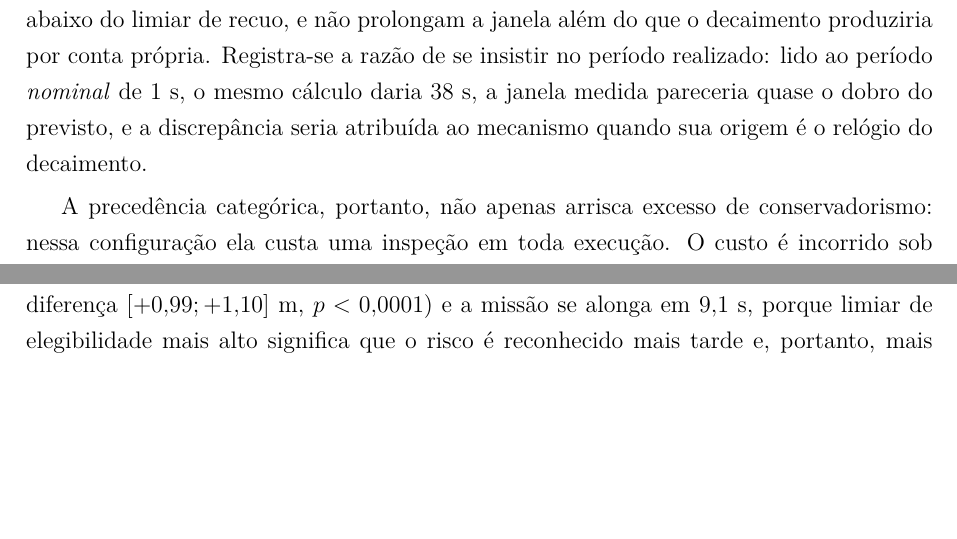
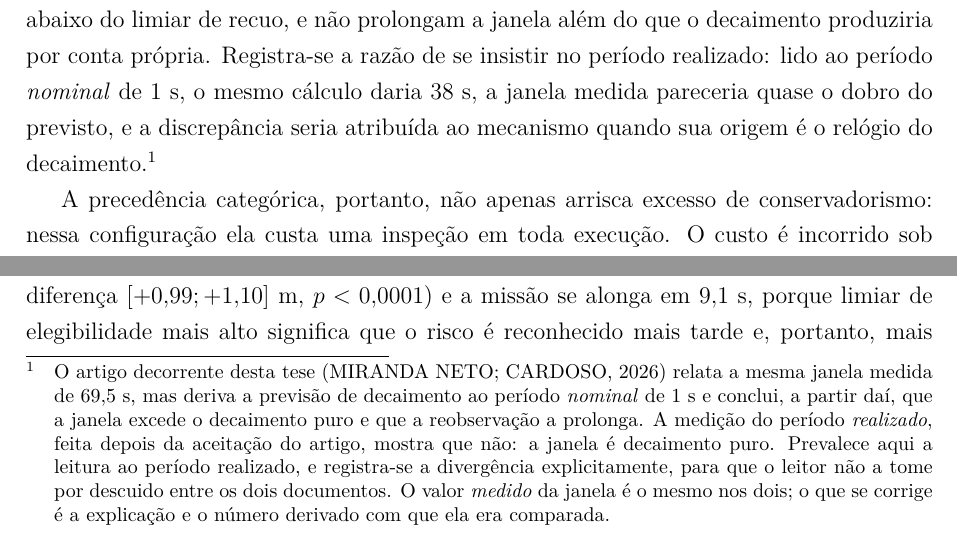
Before and after one commit to voidmmn/tese_react_nav, a LaTeX thesis (docs/tese/main_ppgee_ufu.tex, which reads docs/tese/cap_resultados/resultados.tex): two parts of page 150 of 178, joined at a grey line, cut so that both start at the same text, the shorter picture padded with empty space. Compiled offline with pdfLaTeX.

Commit message:
tese: declara em nota a divergencia com o artigo sobre a janela de supressao
O artigo publicado deriva a previsao de decaimento ao periodo nominal de 1 s e
conclui que a janela de 69,5 s nao e decaimento puro. Ao periodo realizado de
1,87 s, medido depois da aceitacao, a previsao da 71 s e a janela e decaimento
puro. O valor medido e o mesmo nos dois documentos; divergem a explicacao e o
numero derivado. A nota registra isso para que as duas afirmacoes nao se leiam
como descuido.

```diff
--- a/docs/tese/cap_resultados/resultados.tex
+++ b/docs/tese/cap_resultados/resultados.tex
@@ -889,7 +889,15 @@ antes de o canal cair abaixo do limiar de recuo, e não prolongam a janela além
 decaimento produziria por conta própria. Registra-se a razão de se insistir no período
 realizado: lido ao período \emph{nominal} de $1$~s, o mesmo cálculo daria $38$~s, a
 janela medida pareceria quase o dobro do previsto, e a discrepância seria atribuída ao
-mecanismo quando sua origem é o relógio do decaimento.
+mecanismo quando sua origem é o relógio do decaimento.\footnote{O artigo decorrente
+desta tese \cite{MirandaNeto2026TwoLayer} relata a mesma janela medida de $69{,}5$~s,
+mas deriva a previsão de decaimento ao período \emph{nominal} de $1$~s e conclui, a
+partir daí, que a janela excede o decaimento puro e que a reobservação a prolonga. A
+medição do período \emph{realizado}, feita depois da aceitação do artigo, mostra que
+não: a janela é decaimento puro. Prevalece aqui a leitura ao período realizado, e
+registra-se a divergência explicitamente, para que o leitor não a tome por descuido
+entre os dois documentos. O valor \emph{medido} da janela é o mesmo nos dois; o que se
+corrige é a explicação e o número derivado com que ela era comparada.}
 
 A precedência categórica, portanto, não apenas arrisca excesso de conservadorismo:
 nessa configuração ela custa uma inspeção em toda execução. O custo é incorrido sob
```
